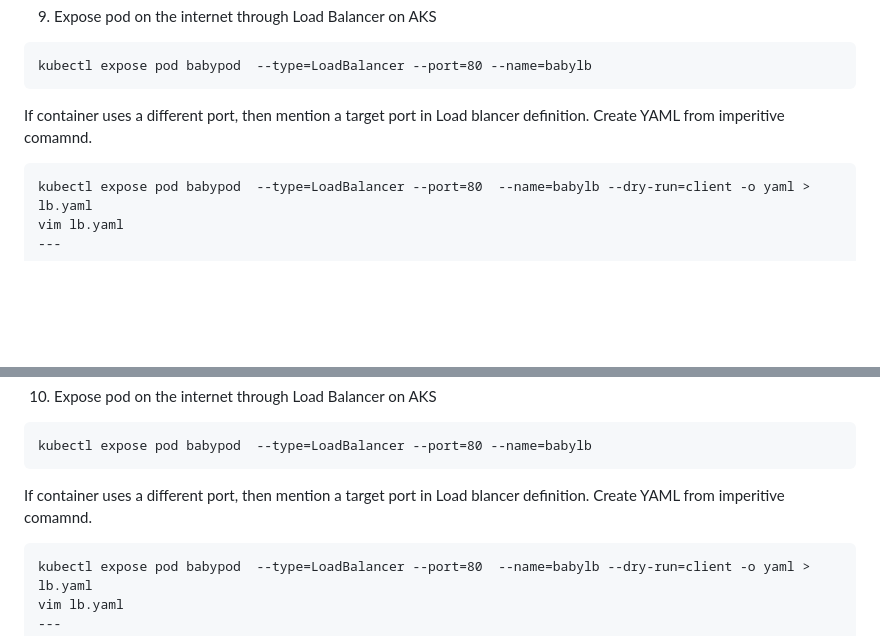
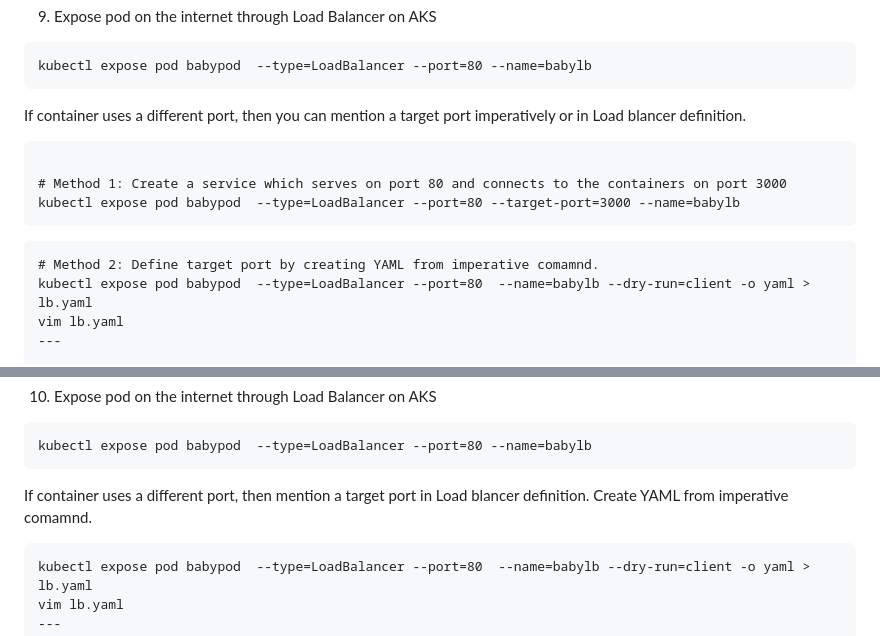
Before and after one commit to wasi-shah/Docker-AKS, a Markdown page: Docker to AKS/README.md, 2 parts joined by grey strips. Drawn GitHub-style; blank space fills up the shorter version.

````diff
--- a/Docker to AKS/README.md
+++ b/Docker to AKS/README.md
@@ -45,8 +45,15 @@ kubectl run babypod --image=wasishah102/babystep
 ```
 kubectl expose pod babypod  --type=LoadBalancer --port=80 --name=babylb
 ```
-If container uses a different port, then mention a target port in Load blancer definition. Create YAML from imperitive comamnd.
+If container uses a different port, then you can mention a target port imperatively or in Load blancer definition.
 ```
+
+# Method 1: Create a service which serves on port 80 and connects to the containers on port 3000
+kubectl expose pod babypod  --type=LoadBalancer --port=80 --target-port=3000 --name=babylb
+```
+
+```
+# Method 2: Define target port by creating YAML from imperative comamnd.
 kubectl expose pod babypod  --type=LoadBalancer --port=80  --name=babylb --dry-run=client -o yaml > lb.yaml
 vim lb.yaml
 ---
@@ -106,7 +113,7 @@ kubectl run babypod --image=wasishah102/babystep
 ```
 kubectl expose pod babypod  --type=LoadBalancer --port=80 --name=babylb
 ```
-If container uses a different port, then mention a target port in Load blancer definition. Create YAML from imperitive comamnd.
+If container uses a different port, then mention a target port in Load blancer definition. Create YAML from imperative comamnd.
 ```
 kubectl expose pod babypod  --type=LoadBalancer --port=80  --name=babylb --dry-run=client -o yaml > lb.yaml
 vim lb.yaml
````
